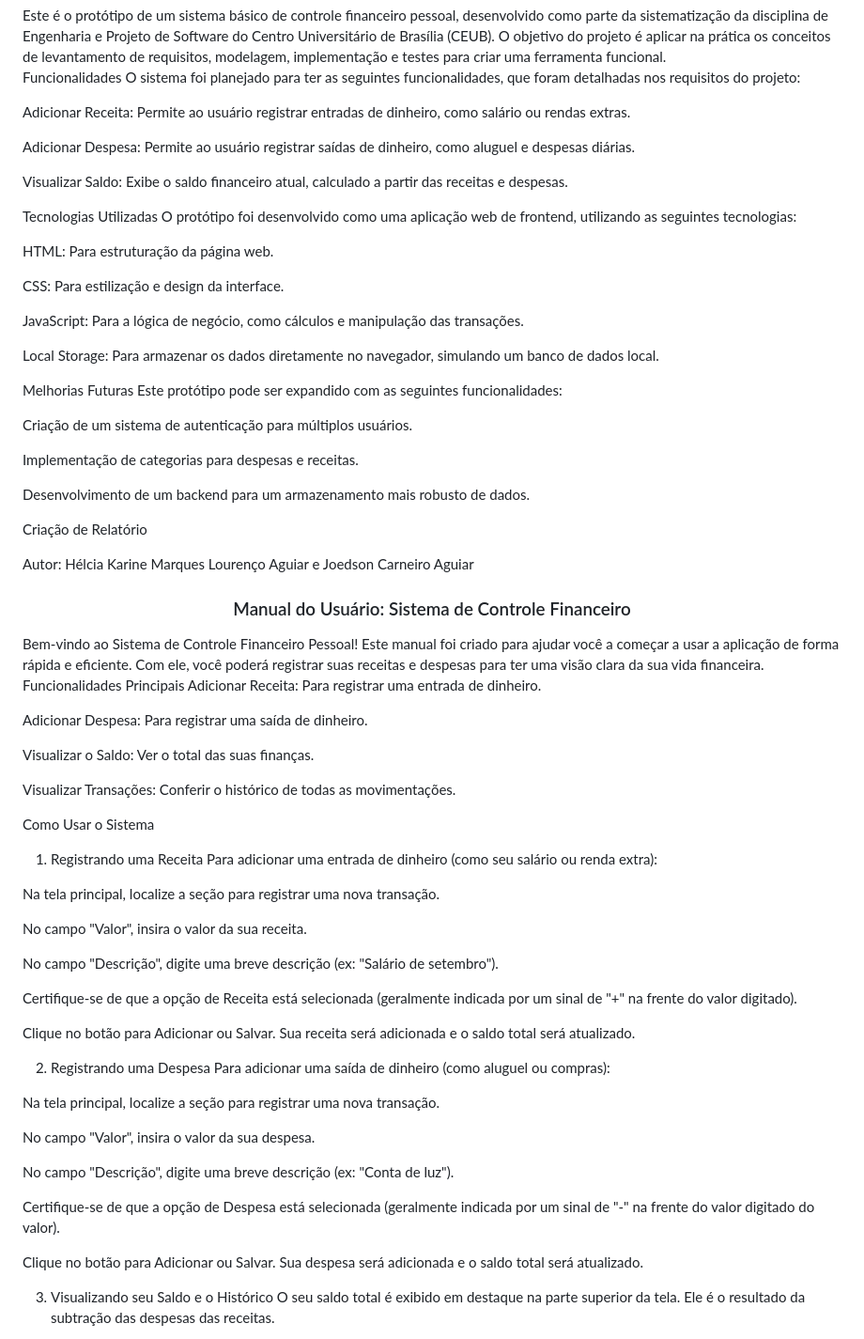
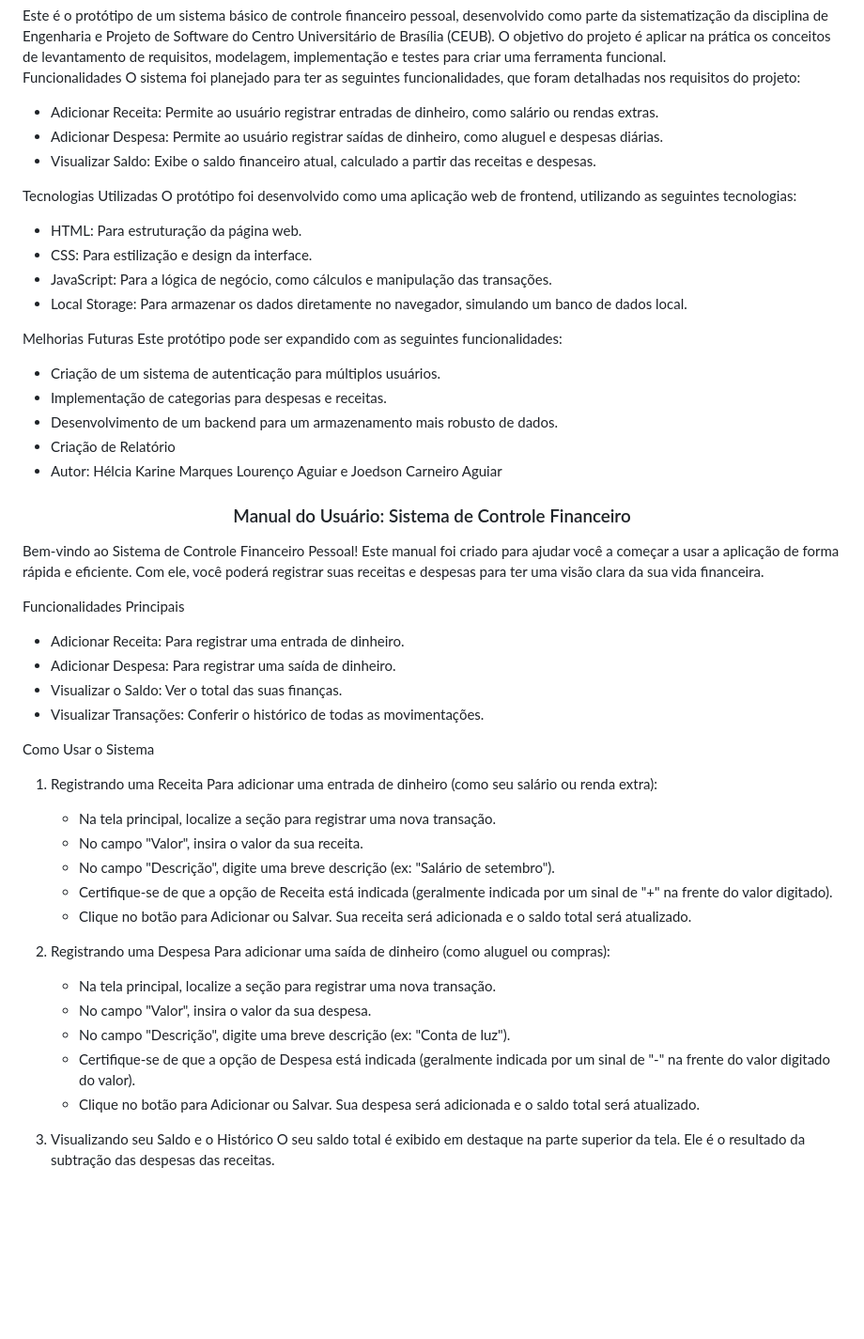
Before and after one commit to Joeguiar/Sistematiza-o-EPS, a Markdown page: README.md, the part around the change. Shown at 94% size. Drawn GitHub-style; blank space fills up the shorter version.

```diff
--- a/README.md
+++ b/README.md
@@ -13,80 +13,64 @@ Este é o protótipo de um sistema básico de controle financeiro pessoal, desen
 Funcionalidades
 O sistema foi planejado para ter as seguintes funcionalidades, que foram detalhadas nos requisitos do projeto:
 
-Adicionar Receita: Permite ao usuário registrar entradas de dinheiro, como salário ou rendas extras.
-
-Adicionar Despesa: Permite ao usuário registrar saídas de dinheiro, como aluguel e despesas diárias.
-
-Visualizar Saldo: Exibe o saldo financeiro atual, calculado a partir das receitas e despesas.
+   * Adicionar Receita: Permite ao usuário registrar entradas de dinheiro, como salário ou rendas extras.
+   * Adicionar Despesa: Permite ao usuário registrar saídas de dinheiro, como aluguel e despesas diárias.
+   * Visualizar Saldo: Exibe o saldo financeiro atual, calculado a partir das receitas e despesas.
 
 
 Tecnologias Utilizadas
 O protótipo foi desenvolvido como uma aplicação web de frontend, utilizando as seguintes tecnologias:
 
-HTML: Para estruturação da página web.
-
-CSS: Para estilização e design da interface.
-
-JavaScript: Para a lógica de negócio, como cálculos e manipulação das transações.
-
-Local Storage: Para armazenar os dados diretamente no navegador, simulando um banco de dados local.
+   * HTML: Para estruturação da página web.
+   * CSS: Para estilização e design da interface.
+   * JavaScript: Para a lógica de negócio, como cálculos e manipulação das transações.
+   * Local Storage: Para armazenar os dados diretamente no navegador, simulando um banco de dados local.
 
 
 
 Melhorias Futuras
 Este protótipo pode ser expandido com as seguintes funcionalidades:
 
-Criação de um sistema de autenticação para múltiplos usuários.
-
-Implementação de categorias para despesas e receitas.
-
-Desenvolvimento de um backend para um armazenamento mais robusto de dados.
-
-Criação de Relatório
-
-Autor: Hélcia Karine Marques Lourenço Aguiar e Joedson Carneiro Aguiar
+   * Criação de um sistema de autenticação para múltiplos usuários.
+   * Implementação de categorias para despesas e receitas.
+   * Desenvolvimento de um backend para um armazenamento mais robusto de dados.
+   * Criação de Relatório
+   * Autor: Hélcia Karine Marques Lourenço Aguiar e Joedson Carneiro Aguiar
 
 
 <h3 align="center">
 Manual do Usuário: Sistema de Controle Financeiro
  </h3>
+
+
 Bem-vindo ao Sistema de Controle Financeiro Pessoal! Este manual foi criado para ajudar você a começar a usar a aplicação de forma rápida e eficiente. Com ele, você poderá registrar suas receitas e despesas para ter uma visão clara da sua vida financeira.
 
 Funcionalidades Principais
-Adicionar Receita: Para registrar uma entrada de dinheiro.
 
-Adicionar Despesa: Para registrar uma saída de dinheiro.
-
-Visualizar o Saldo: Ver o total das suas finanças.
-
-Visualizar Transações: Conferir o histórico de todas as movimentações.
+   * Adicionar Receita: Para registrar uma entrada de dinheiro.
+   * Adicionar Despesa: Para registrar uma saída de dinheiro.
+   * Visualizar o Saldo: Ver o total das suas finanças.
+   * Visualizar Transações: Conferir o histórico de todas as movimentações.
 
 Como Usar o Sistema
+
 1. Registrando uma Receita
 Para adicionar uma entrada de dinheiro (como seu salário ou renda extra):
 
-Na tela principal, localize a seção para registrar uma nova transação.
-
-No campo "Valor", insira o valor da sua receita.
-
-No campo "Descrição", digite uma breve descrição (ex: "Salário de setembro").
-
-Certifique-se de que a opção de Receita está selecionada (geralmente indicada por um sinal de "+" na frente do valor digitado).
-
-Clique no botão para Adicionar ou Salvar. Sua receita será adicionada e o saldo total será atualizado.
+   * Na tela principal, localize a seção para registrar uma nova transação.
+   * No campo "Valor", insira o valor da sua receita.
+   * No campo "Descrição", digite uma breve descrição (ex: "Salário de setembro").
+   * Certifique-se de que a opção de Receita está indicada (geralmente indicada por um sinal de "+" na frente do valor digitado).
+   * Clique no botão para Adicionar ou Salvar. Sua receita será adicionada e o saldo total será atualizado.
 
 2. Registrando uma Despesa
 Para adicionar uma saída de dinheiro (como aluguel ou compras):
 
-Na tela principal, localize a seção para registrar uma nova transação.
-
-No campo "Valor", insira o valor da sua despesa.
-
-No campo "Descrição", digite uma breve descrição (ex: "Conta de luz").
-
-Certifique-se de que a opção de Despesa está selecionada (geralmente indicada por um sinal de "-" na frente do valor digitado do valor).
-
-Clique no botão para Adicionar ou Salvar. Sua despesa será adicionada e o saldo total será atualizado.
+   * Na tela principal, localize a seção para registrar uma nova transação.
+   * No campo "Valor", insira o valor da sua despesa.
+   * No campo "Descrição", digite uma breve descrição (ex: "Conta de luz").
+   * Certifique-se de que a opção de Despesa está indicada (geralmente indicada por um sinal de "-" na frente do valor digitado do valor).
+   * Clique no botão para Adicionar ou Salvar. Sua despesa será adicionada e o saldo total será atualizado.
 
 3. Visualizando seu Saldo e o Histórico
 O seu saldo total é exibido em destaque na parte superior da tela. Ele é o resultado da subtração das despesas das receitas.
```
